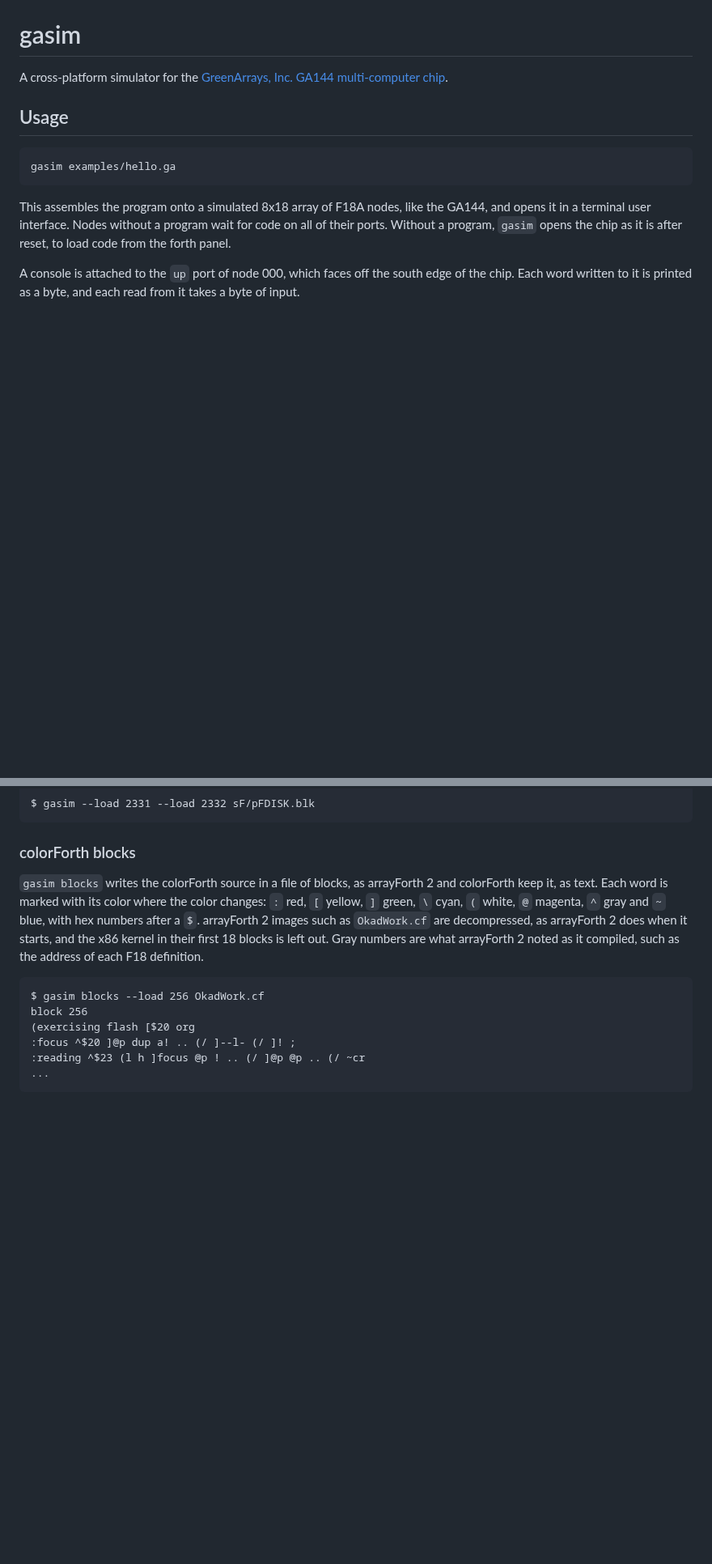
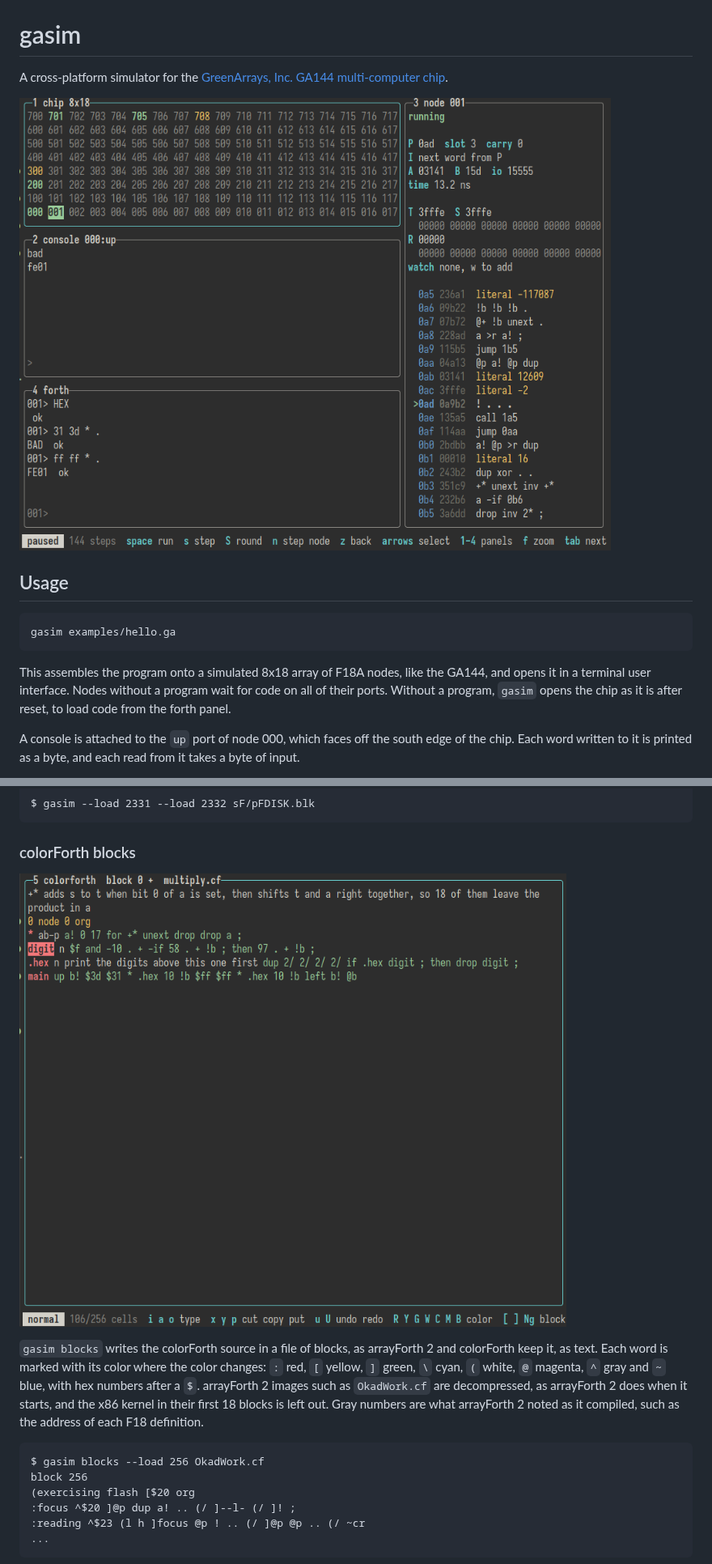
Before and after one commit to coat/gasim, a Markdown page: README.md, 2 parts joined by grey strips. Shown at 81% size. Rendered like a GitHub page; pictures changed too: docs/screenshot-chip.png (added), docs/screenshot-colorforth.png (added); blank space fills up the shorter version.

Commit message:
add screenshots to README

````diff
--- a/README.md
+++ b/README.md
@@ -3,6 +3,8 @@
 A cross-platform simulator for the [GreenArrays,
 Inc.](https://www.greenarraychips.com) [GA144 multi-computer
 chip](https://www.greenarraychips.com/home/documents/index.php#GA144).
+
+![The chip, console, forth and node panels](docs/screenshot-chip.png)
 
 ## Usage
 
@@ -131,6 +133,8 @@ $ gasim --load 2331 --load 2332 sF/pFDISK.blk
 ```
 
 ### colorForth blocks
+
+![The colorForth block editor](docs/screenshot-colorforth.png)
 
 `gasim blocks` writes the colorForth source in a file of blocks, as
 arrayForth 2 and colorForth keep it, as text. Each word is marked with its
````
